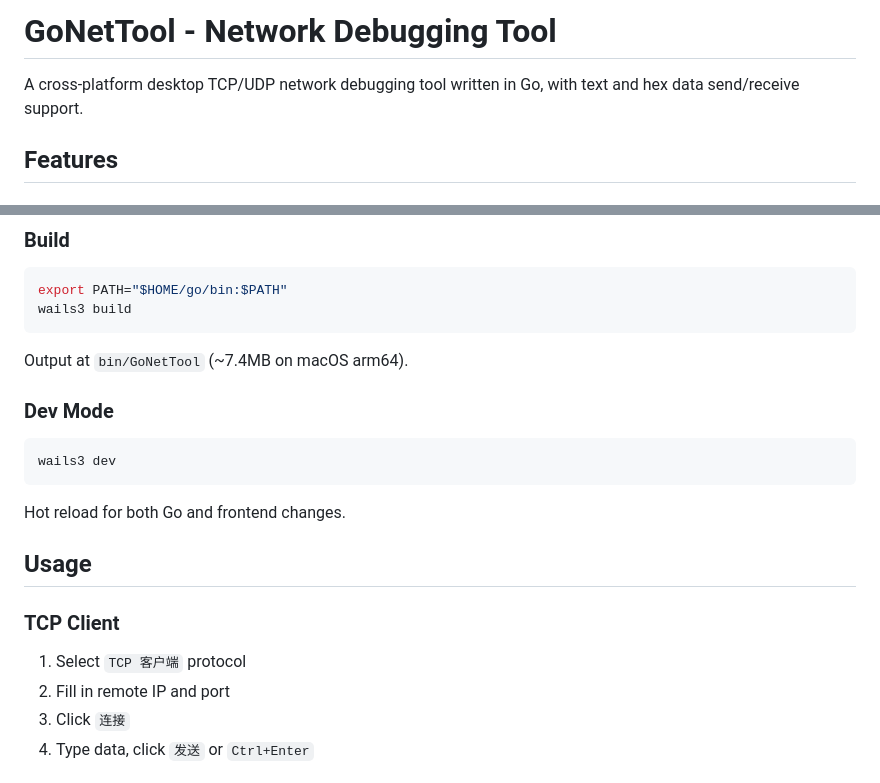
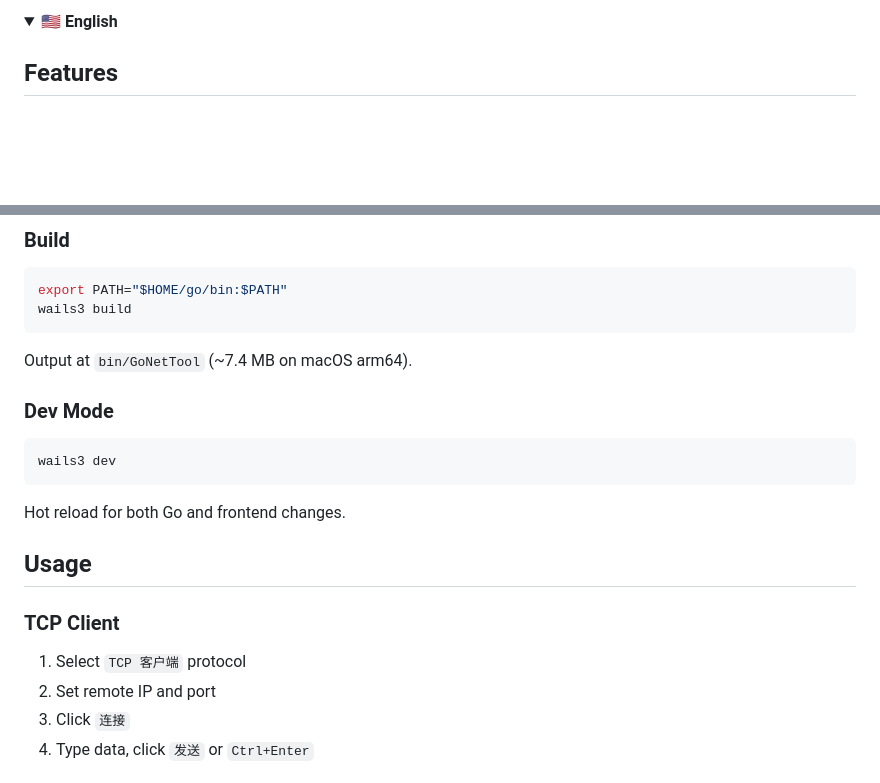
Before and after one commit to huaky-tec-fornb/go-net-tool, a Markdown page: README.md, 2 parts joined by grey strips. Rendered like a GitHub page; folded sections open; blank space fills up the shorter version.

````diff
--- a/README.md
+++ b/README.md
@@ -152,7 +157,6 @@ wails3 dev
 
-# GoNetTool - Network Debugging Tool
-
-A cross-platform desktop TCP/UDP network debugging tool written in Go, with text and hex data send/receive support.
+<details>
+<summary><b>🇺🇸 English</b></summary>
 
 ## Features
 
@@ -212,7 +267,7 @@ export PATH="$HOME/go/bin:$PATH"
 wails3 build
 ```
 
-Output at `bin/GoNetTool` (~7.4MB on macOS arm64).
+Output at `bin/GoNetTool` (~7.4 MB on macOS arm64).
 
 ### Dev Mode
 ```bash
@@ -224,7 +279,7 @@ Hot reload for both Go and frontend changes.
 
 ### TCP Client
 1. Select `TCP 客户端` protocol
-2. Fill in remote IP and port
+2. Set remote IP and port
 3. Click `连接`
 4. Type data, click `发送` or `Ctrl+Enter`
 
````
Also changed, not shown: other parts of README.md (+60 -2 lines).
